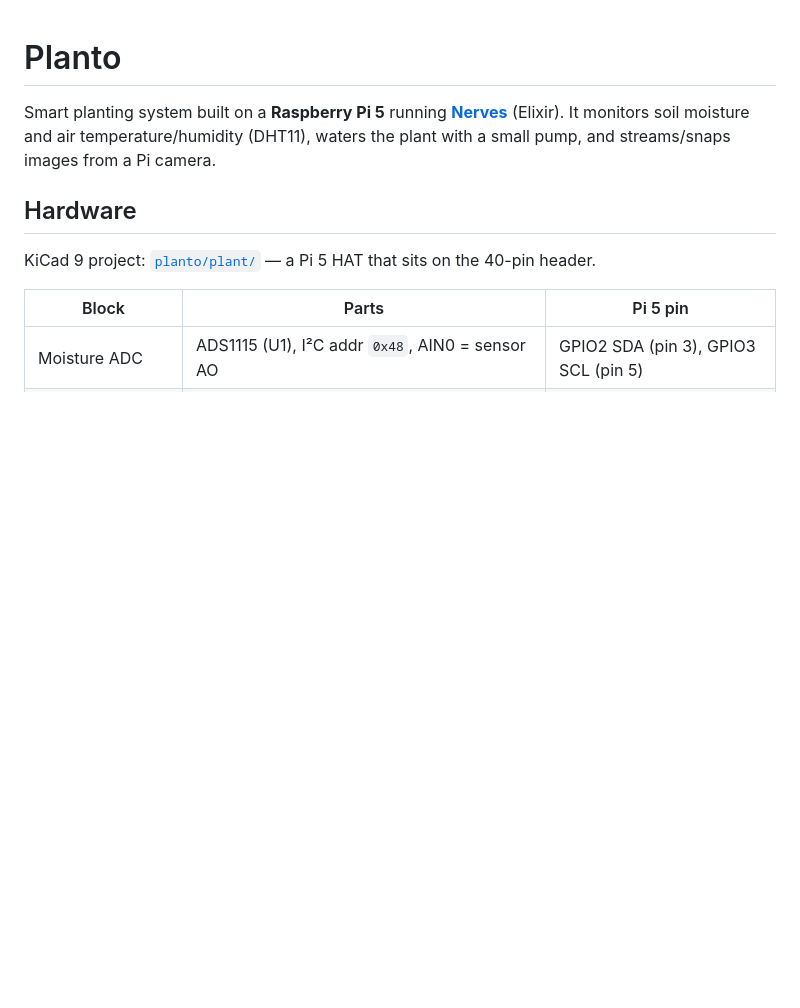
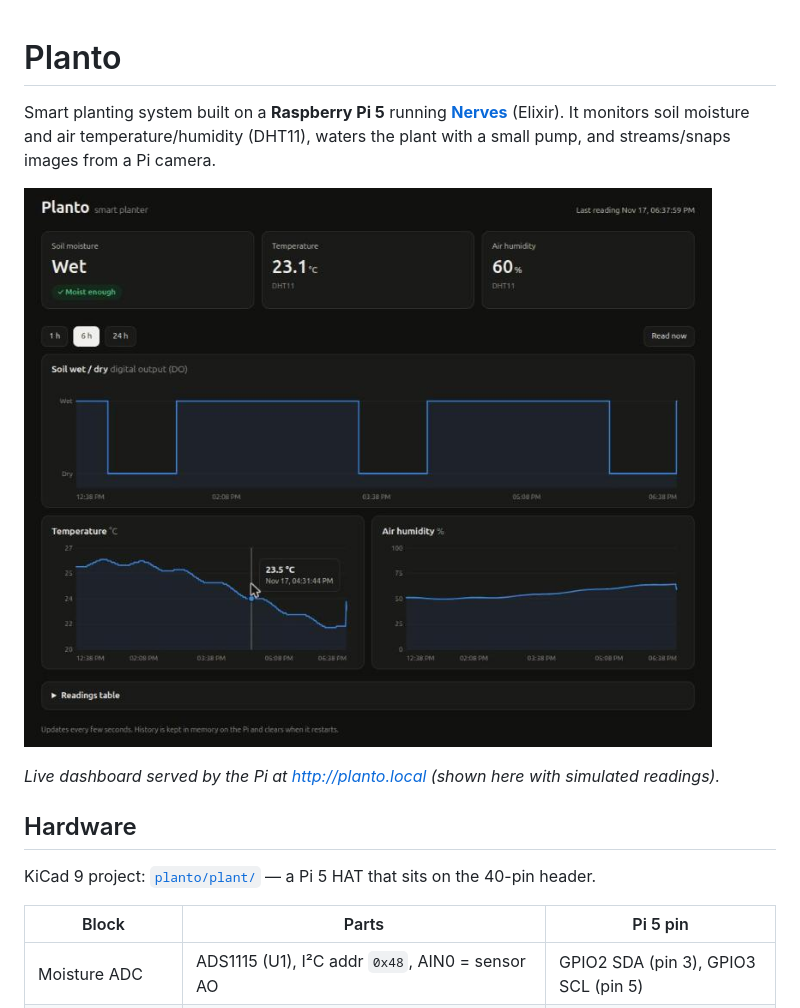
Before and after one commit to MosesMuiru/Planto, a Markdown page: README.md, the part around the change. Drawn GitHub-style; pictures changed too: docs/dashboard.png (added); blank space fills up the shorter version.

```diff
--- a/README.md
+++ b/README.md
@@ -2,6 +2,10 @@
 
 Smart planting system built on a **Raspberry Pi 5** running **[Nerves](https://nerves-project.org/)** (Elixir).
 It monitors soil moisture and air temperature/humidity (DHT11), waters the plant with a small pump, and streams/snaps images from a Pi camera.
+
+![Planto dashboard](docs/dashboard.png)
+
+*Live dashboard served by the Pi at http://planto.local (shown here with simulated readings).*
 
 ## Hardware
 
```
Also changed, not shown: 1 other file.
